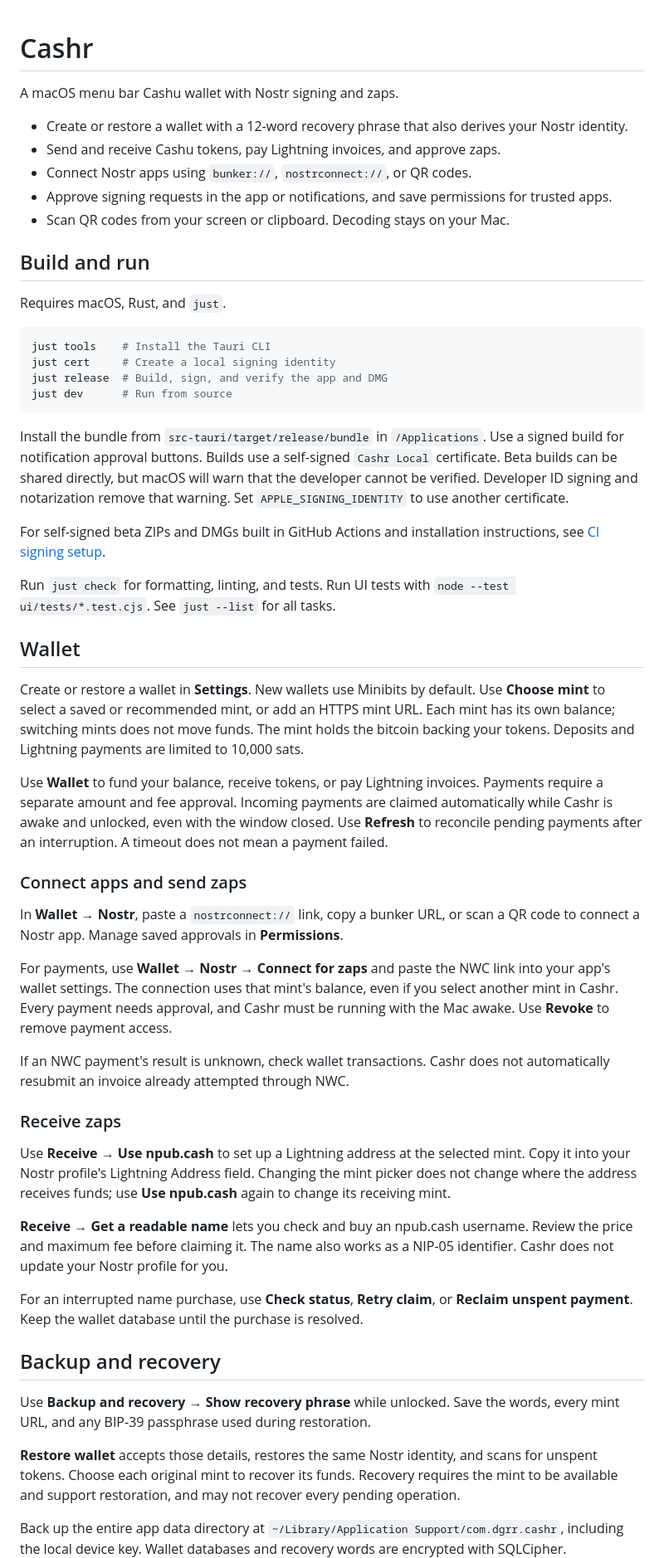
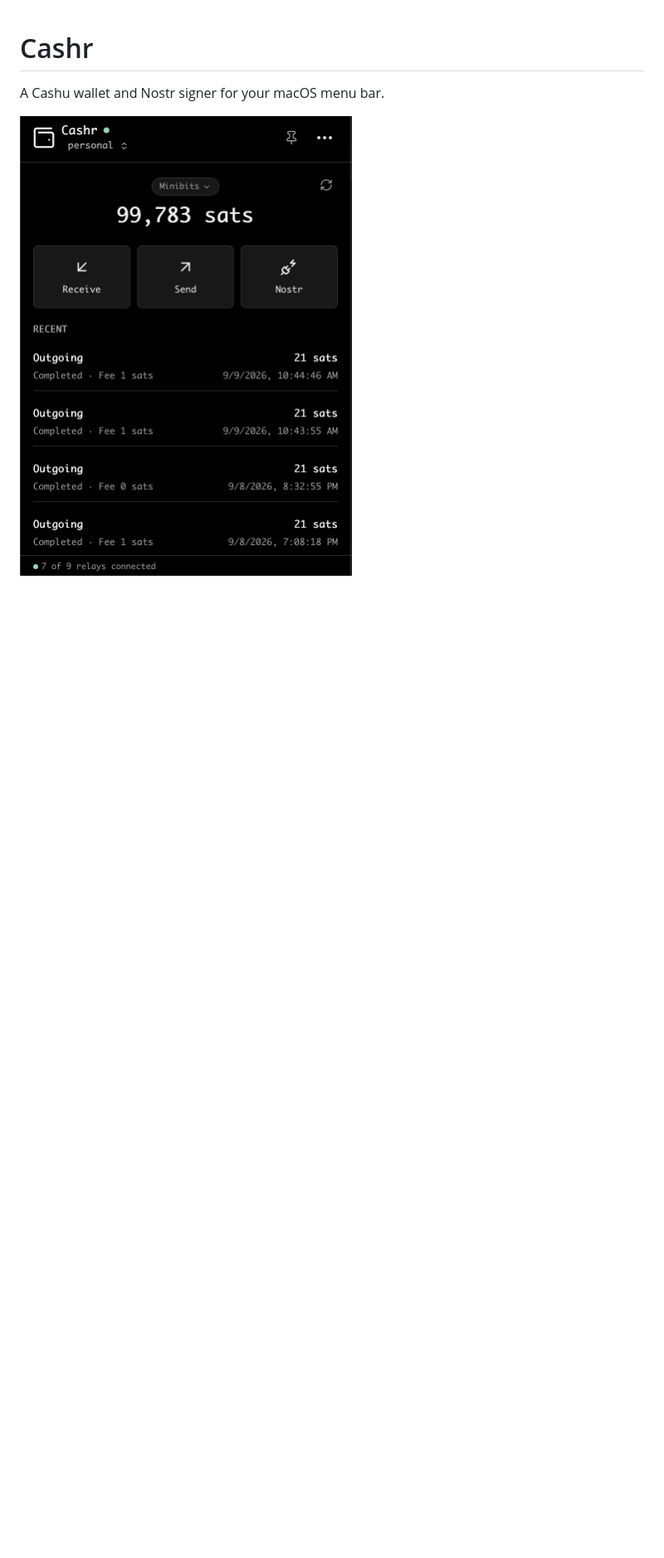
Before and after one commit to rayfish/cashr, a Markdown page: README.md, the part around one of its changes. Shown at 83% size. GitHub-like rendering; pictures changed too: .github/images/cashr.png (added); blank space fills up the shorter version.

Commit message:
docs: simplify README with features and wallet screenshot

````diff
--- a/README.md
+++ b/README.md
@@ -1,88 +1,6 @@
 # Cashr
 
-A macOS menu bar Cashu wallet with Nostr signing and zaps.
+A Cashu wallet and Nostr signer for your macOS menu bar.
 
-- Create or restore a wallet with a 12-word recovery phrase that also derives your Nostr identity.
-- Send and receive Cashu tokens, pay Lightning invoices, and approve zaps.
-- Connect Nostr apps using `bunker://`, `nostrconnect://`, or QR codes.
-- Approve signing requests in the app or notifications, and save permissions for trusted apps.
-- Scan QR codes from your screen or clipboard. Decoding stays on your Mac.
+<img src=".github/images/cashr.png" alt="Cashr wallet showing its balance, Receive, Send, and Nostr actions, and recent payments" width="400">
 
-## Build and run
-
-Requires macOS, Rust, and `just`.
-
-```sh
-just tools    # Install the Tauri CLI
-just cert     # Create a local signing identity
-just release  # Build, sign, and verify the app and DMG
-just dev      # Run from source
-```
-
-Install the bundle from `src-tauri/target/release/bundle` in `/Applications`.
-Use a signed build for notification approval buttons. Builds use a self-signed
-`Cashr Local` certificate. Beta builds can be shared directly, but macOS will warn
-that the developer cannot be verified. Developer ID signing and notarization
-remove that warning. Set `APPLE_SIGNING_IDENTITY` to use another certificate.
-
-For self-signed beta ZIPs and DMGs built in GitHub Actions and installation instructions,
-see [CI signing setup](.github/SIGNING.md).
-
-Run `just check` for formatting, linting, and tests. Run UI tests with
-`node --test ui/tests/*.test.cjs`. See `just --list` for all tasks.
-
-## Wallet
-
-Create or restore a wallet in **Settings**. New wallets use Minibits by default.
-Use **Choose mint** to select a saved or recommended mint, or add an HTTPS mint URL.
-Each mint has its own balance; switching mints does not move funds. The mint holds
-the bitcoin backing your tokens. Deposits and Lightning payments are limited to
-10,000 sats.
-
-Use **Wallet** to fund your balance, receive tokens, or pay Lightning invoices.
-Payments require a separate amount and fee approval. Incoming payments are claimed
-automatically while Cashr is awake and unlocked, even with the window closed.
-Use **Refresh** to reconcile pending payments after an interruption. A timeout
-does not mean a payment failed.
-
-### Connect apps and send zaps
-
-In **Wallet → Nostr**, paste a `nostrconnect://` link, copy a bunker URL, or scan a QR
-code to connect a Nostr app. Manage saved approvals in **Permissions**.
-
-For payments, use **Wallet → Nostr → Connect for zaps** and paste the NWC link into
-your app's wallet settings. The connection uses that mint's balance, even if you
-select another mint in Cashr. Every payment needs approval, and Cashr must be
-running with the Mac awake. Use **Revoke** to remove payment access.
-
-If an NWC payment's result is unknown, check wallet transactions. Cashr does not
-automatically resubmit an invoice already attempted through NWC.
-
-### Receive zaps
-
-Use **Receive → Use npub.cash** to set up a Lightning address at the selected mint.
-Copy it into your Nostr profile's Lightning Address field. Changing the mint picker
-does not change where the address receives funds; use **Use npub.cash** again to
-change its receiving mint.
-
-**Receive → Get a readable name** lets you check and buy an npub.cash username.
-Review the price and maximum fee before claiming it. The name also works as a
-NIP-05 identifier. Cashr does not update your Nostr profile for you.
-
-For an interrupted name purchase, use **Check status**, **Retry claim**, or
-**Reclaim unspent payment**. Keep the wallet database until the purchase is resolved.
-
-## Backup and recovery
-
-Use **Backup and recovery → Show recovery phrase** while unlocked. Save the words,
-every mint URL, and any BIP-39 passphrase used during restoration.
-
-**Restore wallet** accepts those details, restores the same Nostr identity, and
-scans for unspent tokens. Choose each original mint to recover its funds. Recovery
-requires the mint to be available and support restoration, and may not recover
-every pending operation.
-
-Back up the entire app data directory at
-`~/Library/Application Support/com.dgrr.cashr`, including the local device key.
-Wallet databases and recovery words are encrypted with SQLCipher.
-
````
Also changed, not shown: other parts of README.md (+10 -36 lines).
